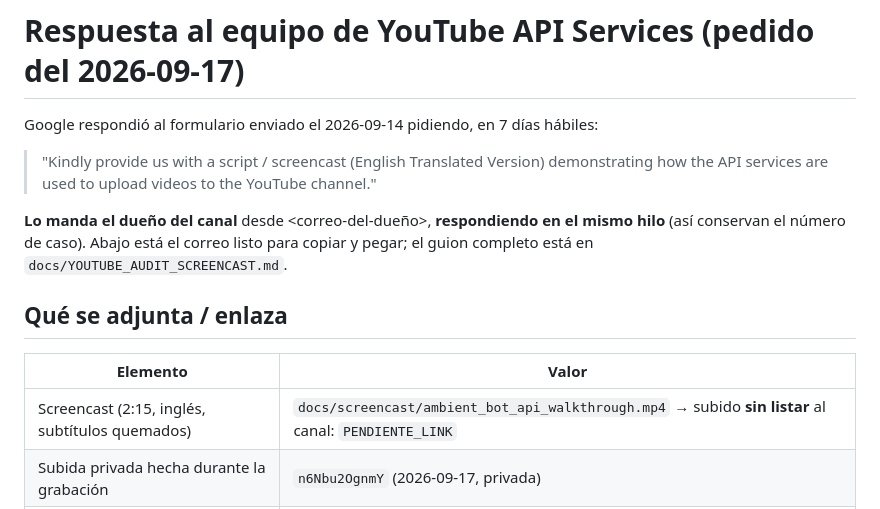
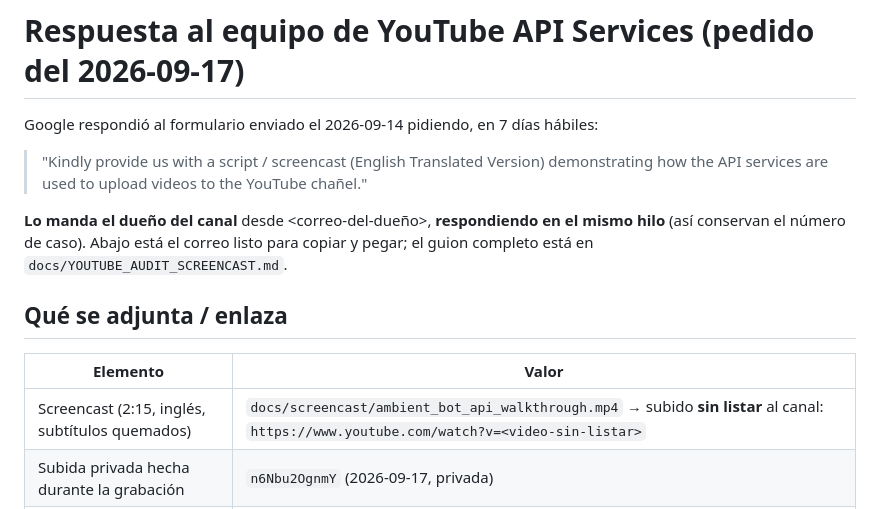
Before and after one commit to Alecr2105/ambient-youtube-bot, a Markdown page: docs/YOUTUBE_AUDIT_REPLY.md, the part around one of its changes. GitHub-like rendering.

```diff
--- a/docs/YOUTUBE_AUDIT_REPLY.md
+++ b/docs/YOUTUBE_AUDIT_REPLY.md
@@ -2,7 +2,7 @@
 
 Google respondió al formulario enviado el 2026-09-14 pidiendo, en 7 días hábiles:
 
-> "Kindly provide us with a script / screencast (English Translated Version) demonstrating how the API services are used to upload videos to the YouTube channel."
+> "Kindly provide us with a script / screencast (English Translated Version) demonstrating how the API services are used to upload videos to the YouTube chañel."
 
 **Lo manda el dueño del canal** desde <correo-del-dueño>, **respondiendo en el mismo hilo** (así conservan el número de caso). Abajo está el correo listo para copiar y pegar; el guion completo está en `docs/YOUTUBE_AUDIT_SCREENCAST.md`.
 
@@ -10,7 +10,7 @@ Google respondió al formulario enviado el 2026-09-14 pidiendo, en 7 días hábi
 
 | Elemento | Valor |
 |---|---|
-| Screencast (2:15, inglés, subtítulos quemados) | `docs/screencast/ambient_bot_api_walkthrough.mp4` → subido **sin listar** al canal: `PENDIENTE_LINK` |
+| Screencast (2:15, inglés, subtítulos quemados) | `docs/screencast/ambient_bot_api_walkthrough.mp4` → subido **sin listar** al canal: `https://www.youtube.com/watch?v=<video-sin-listar>` |
 | Subida privada hecha durante la grabación | `n6Nbu2OgnmY` (2026-09-17, privada) |
 | Subida privada anterior, ya enviada como evidencia | `hE7R9_g7HCE` (2026-09-13, privada) |
 | Google Cloud project number | <número-de-proyecto> (`<id-del-proyecto>`) |
```
Also changed, not shown: other parts of docs/YOUTUBE_AUDIT_REPLY.md (+11 -10 lines).
